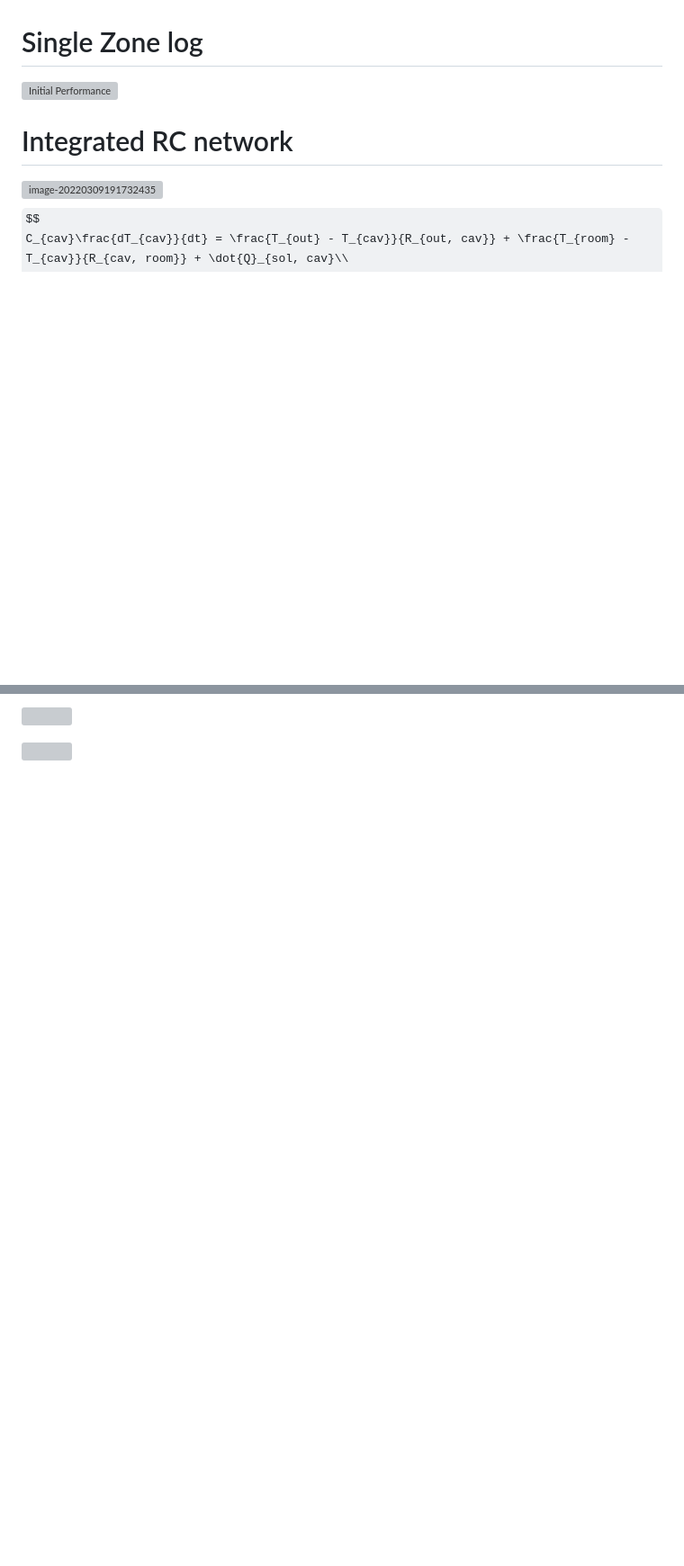
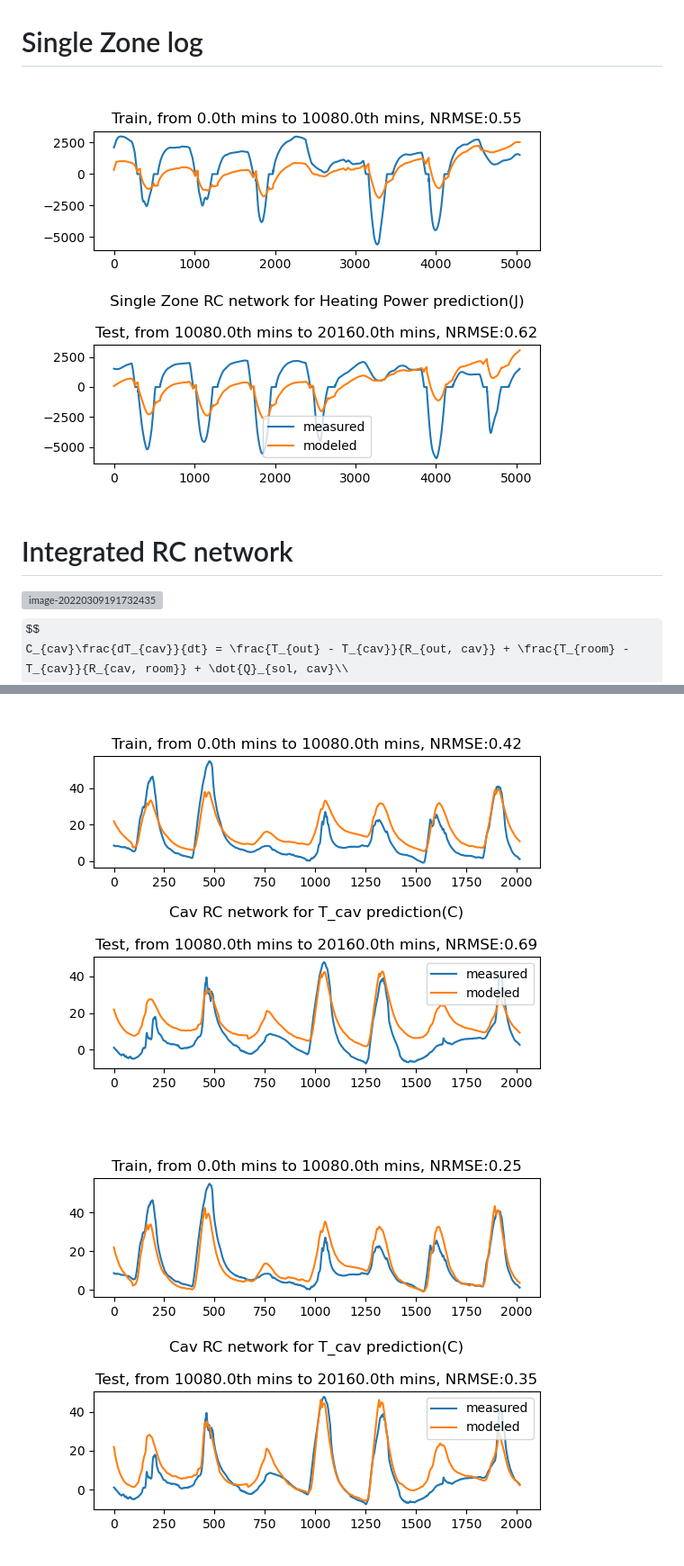
Before and after one commit to xixihaha1995/Hybrid_RC_GGMR, a Markdown page: research_report.md, 2 parts joined by grey strips. Shown: that part at 90% size. Rendered like a GitHub page; some formulas as TeX source; blank space fills up the shorter version; grey boxes are pictures that could not be loaded.

```diff
--- a/research_report.md
+++ b/research_report.md
@@ -14,7 +14,7 @@
 
 # Single Zone log
 
-![Initial Performance](_3_radiant_py3/single_zone_swarm_performance.png)
+![Initial Performance](_3_rs_rc_py3/single_zone_swarm_performance.png)
 
 # Integrated RC network
 
@@ -204,5 +204,5 @@ r out cav, r cav room, c cav, alpha sol cav
 
-![](_3_radiant_py3/cav_with_solar_500_50.png)
+![](_3_rs_rc_py3/cav_with_solar_500_50.png)
 
-![](_3_radiant_py3/cav_with_solar_500_50_2.png)
+![](_3_rs_rc_py3/cav_with_solar_500_50_2.png)
 
```
Also changed, not shown: other parts of research_report.md (+11 -11 lines), _3_rs_rc_py3/_-1_swarm_performance.png (added), _3_rs_rc_py3/_0_cav_updated_500_100.png (added), _3_rs_rc_py3/_0_swarm_performance.png (deleted), _3_rs_rc_py3/_2_swarm_performance.png (added), _3_rs_rc_py3/single_zone_swarm_performance_cost_hist.png (added), 8 other files.
